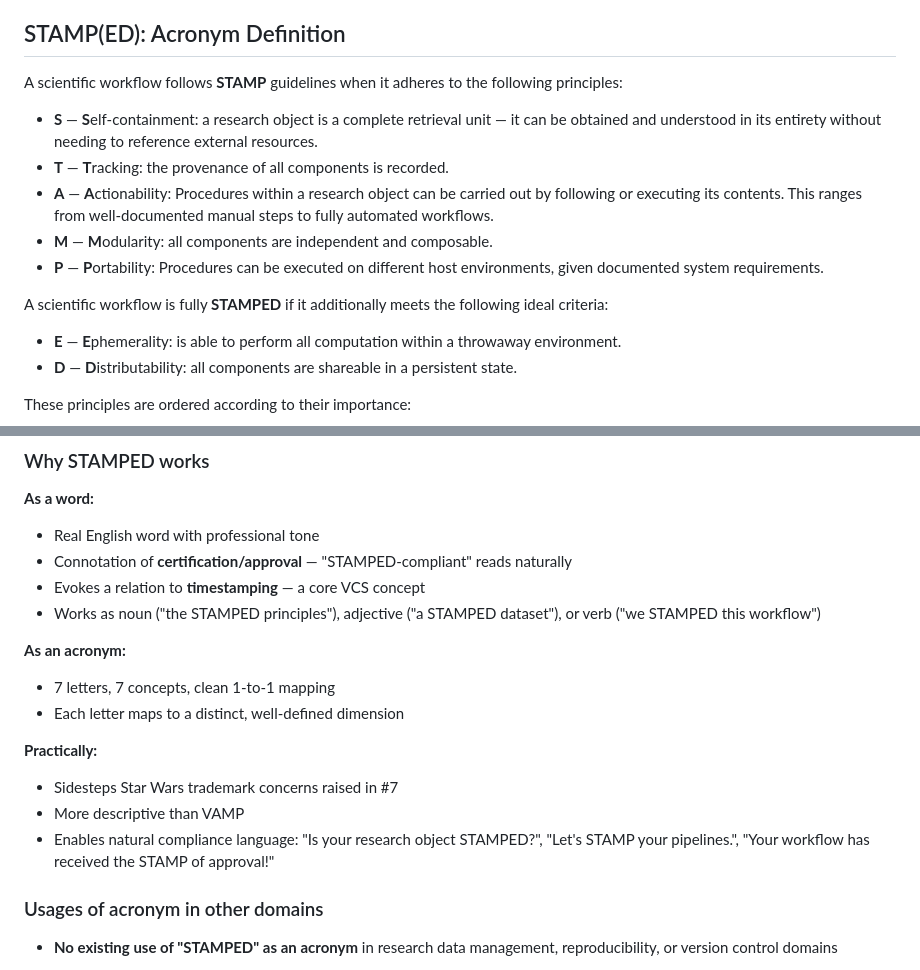
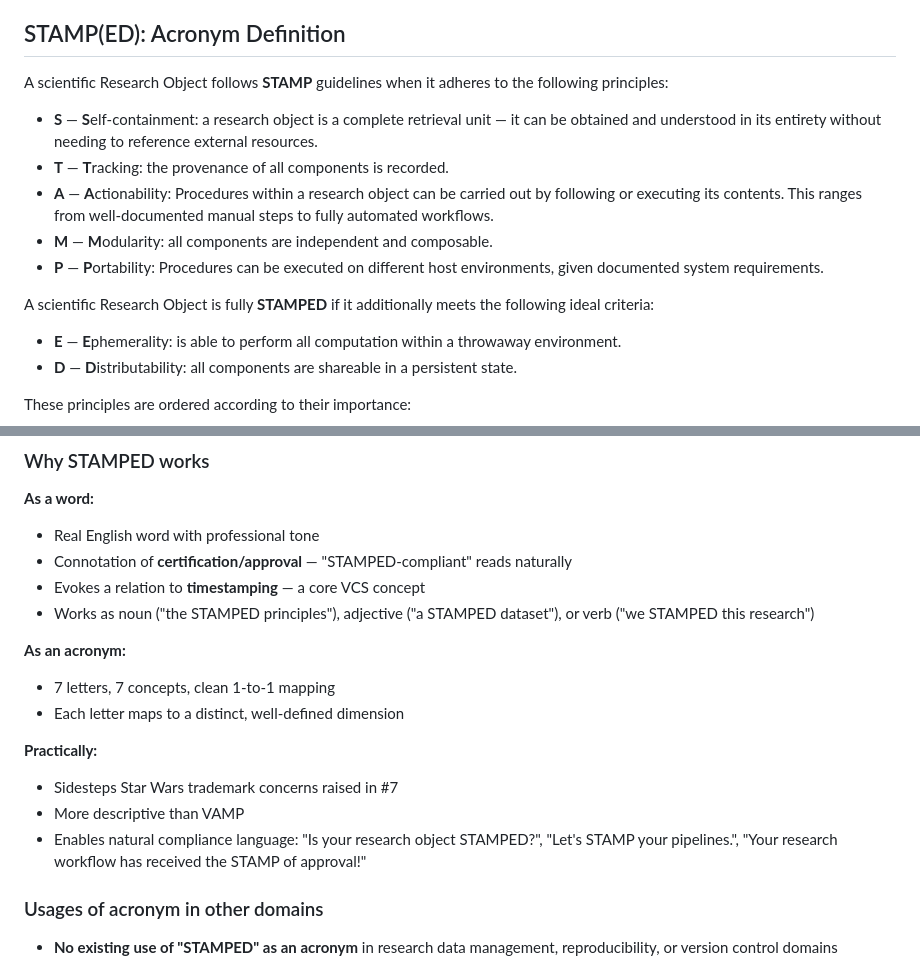
Before and after one commit to asmacdo/yoda, a Markdown page: proposals/stamped-acronym.md, 2 parts joined by grey strips. GitHub-like rendering.

```diff
--- a/proposals/stamped-acronym.md
+++ b/proposals/stamped-acronym.md
@@ -28,7 +31,7 @@ Provenance can have many specific types:
 
 ## STAMP(ED): Acronym Definition
 
-A scientific workflow follows **STAMP** guidelines when it adheres to the following principles:
+A scientific Research Object follows **STAMP** guidelines when it adheres to the following principles:
 
 - **S** — **S**elf-containment: a research object is a complete retrieval unit — it can be obtained and understood in its entirety without needing to reference external resources.
 - **T** — **T**racking: the provenance of all components is recorded.
@@ -36,7 +39,7 @@ A scientific workflow follows **STAMP** guidelines when it adheres to the follow
 - **M** — **M**odularity: all components are independent and composable.
 - **P** — **P**ortability: Procedures can be executed on different host environments, given documented system requirements.
 
-A scientific workflow is fully **STAMPED** if it additionally meets the following ideal criteria:
+A scientific Research Object is fully **STAMPED** if it additionally meets the following ideal criteria:
 
 - **E** — **E**phemerality: is able to perform all computation within a throwaway environment.
 - **D** — **D**istributability: all components are shareable in a persistent state.
@@ -161,7 +164,7 @@ Actionability across dimensions:
 - Real English word with professional tone
 - Connotation of **certification/approval** — "STAMPED-compliant" reads naturally
 - Evokes a relation to **timestamping** — a core VCS concept
-- Works as noun ("the STAMPED principles"), adjective ("a STAMPED dataset"), or verb ("we STAMPED this workflow")
+- Works as noun ("the STAMPED principles"), adjective ("a STAMPED dataset"), or verb ("we STAMPED this research")
 
 **As an acronym:**
 - 7 letters, 7 concepts, clean 1-to-1 mapping
@@ -170,7 +173,7 @@ Actionability across dimensions:
 **Practically:**
 - Sidesteps Star Wars trademark concerns raised in #7
 - More descriptive than VAMP
-- Enables natural compliance language: "Is your research object STAMPED?", "Let's STAMP your pipelines.", "Your workflow has received the STAMP of approval!"
+- Enables natural compliance language: "Is your research object STAMPED?", "Let's STAMP your pipelines.", "Your research workflow has received the STAMP of approval!"
 
 
 
```
Also changed, not shown: other parts of proposals/stamped-acronym.md (+11 -8 lines).
